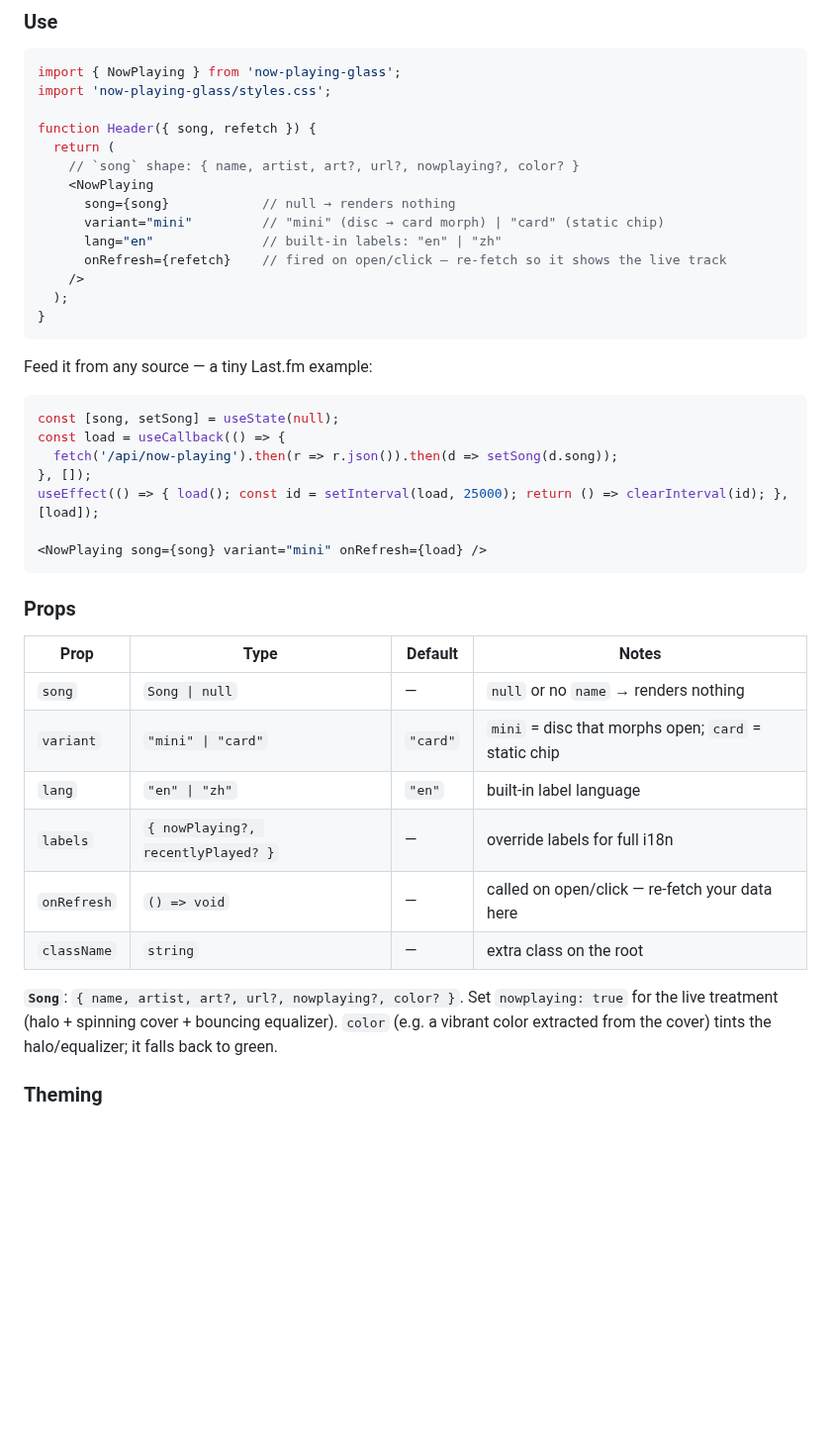
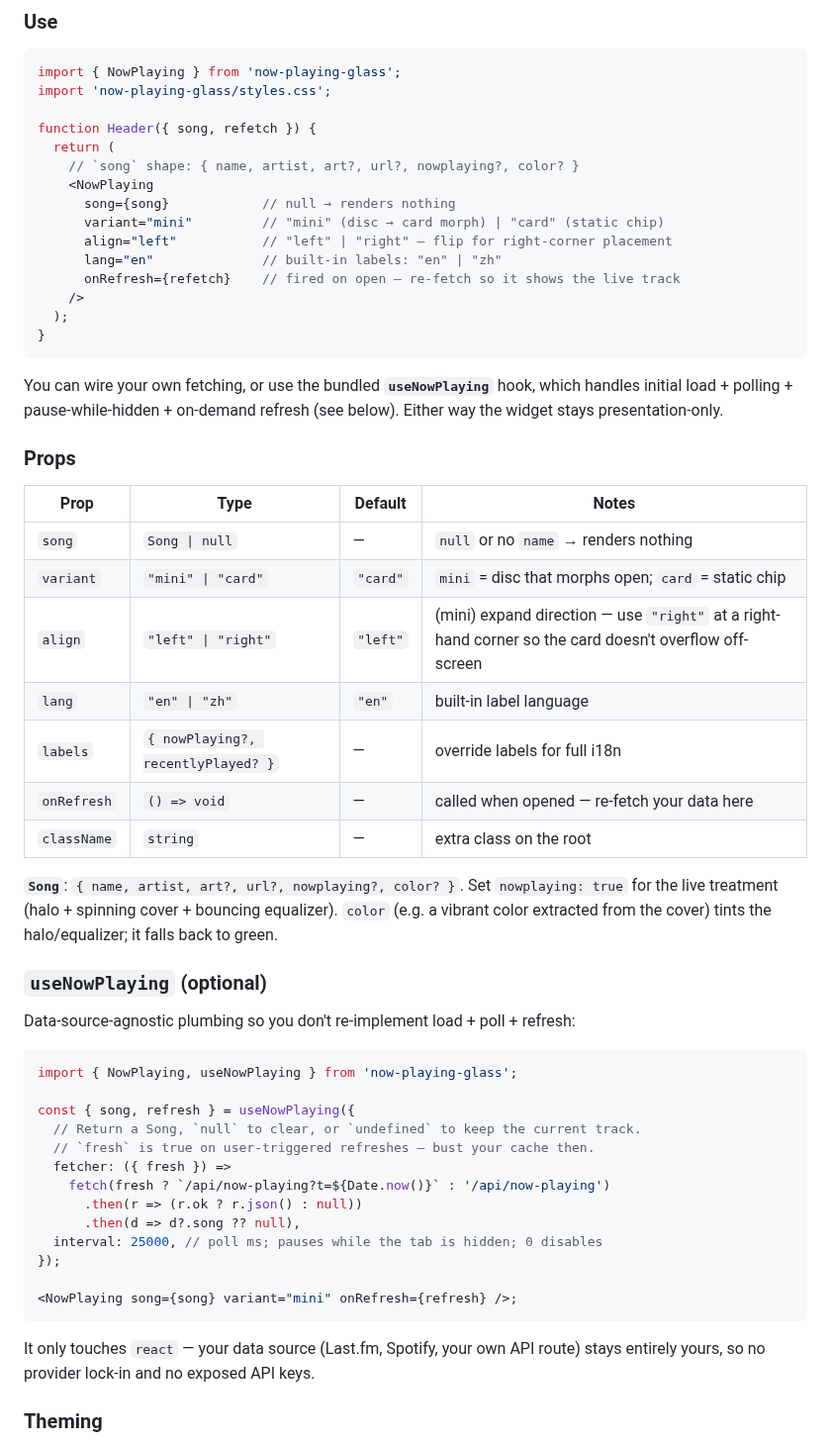
Before and after one commit to lp250isme/now-playing-glass, a Markdown page: README.md, the part around one of its changes. Shown at 99% size. Drawn GitHub-style; blank space fills up the shorter version.

Commit message:
v0.2.0:align 展開方向、useNowPlaying hook、卡片 a11y(非連結卡不可互動+Esc 關)、package/README 打磨、Vite live demo(→vercel)

````diff
--- a/README.md
+++ b/README.md
@@ -38,24 +40,17 @@ function Header({ song, refetch }) {
     <NowPlaying
       song={song}            // null → renders nothing
       variant="mini"         // "mini" (disc → card morph) | "card" (static chip)
+      align="left"           // "left" | "right" — flip for right-corner placement
       lang="en"              // built-in labels: "en" | "zh"
-      onRefresh={refetch}    // fired on open/click — re-fetch so it shows the live track
+      onRefresh={refetch}    // fired on open — re-fetch so it shows the live track
     />
   );
 }
 ```
 
-Feed it from any source — a tiny Last.fm example:
-
-```jsx
-const [song, setSong] = useState(null);
-const load = useCallback(() => {
-  fetch('/api/now-playing').then(r => r.json()).then(d => setSong(d.song));
-}, []);
-useEffect(() => { load(); const id = setInterval(load, 25000); return () => clearInterval(id); }, [load]);
-
-<NowPlaying song={song} variant="mini" onRefresh={load} />
-```
+You can wire your own fetching, or use the bundled **`useNowPlaying`** hook,
+which handles initial load + polling + pause-while-hidden + on-demand refresh
+(see below). Either way the widget stays presentation-only.
 
 ### Props
 
@@ -63,15 +58,39 @@ useEffect(() => { load(); const id = setInterval(load, 25000); return () => clea
 |---|---|---|---|
 | `song` | `Song \| null` | — | `null` or no `name` → renders nothing |
 | `variant` | `"mini" \| "card"` | `"card"` | `mini` = disc that morphs open; `card` = static chip |
+| `align` | `"left" \| "right"` | `"left"` | (mini) expand direction — use `"right"` at a right-hand corner so the card doesn't overflow off-screen |
 | `lang` | `"en" \| "zh"` | `"en"` | built-in label language |
 | `labels` | `{ nowPlaying?, recentlyPlayed? }` | — | override labels for full i18n |
-| `onRefresh` | `() => void` | — | called on open/click — re-fetch your data here |
+| `onRefresh` | `() => void` | — | called when opened — re-fetch your data here |
 | `className` | `string` | — | extra class on the root |
 
 **`Song`**: `{ name, artist, art?, url?, nowplaying?, color? }`. Set
 `nowplaying: true` for the live treatment (halo + spinning cover + bouncing
 equalizer). `color` (e.g. a vibrant color extracted from the cover) tints the
 halo/equalizer; it falls back to green.
+
+### `useNowPlaying` (optional)
+
+Data-source-agnostic plumbing so you don't re-implement load + poll + refresh:
+
+```jsx
+import { NowPlaying, useNowPlaying } from 'now-playing-glass';
+
+const { song, refresh } = useNowPlaying({
+  // Return a Song, `null` to clear, or `undefined` to keep the current track.
+  // `fresh` is true on user-triggered refreshes — bust your cache then.
+  fetcher: ({ fresh }) =>
+    fetch(fresh ? `/api/now-playing?t=${Date.now()}` : '/api/now-playing')
+      .then(r => (r.ok ? r.json() : null))
+      .then(d => d?.song ?? null),
+  interval: 25000, // poll ms; pauses while the tab is hidden; 0 disables
+});
+
+<NowPlaying song={song} variant="mini" onRefresh={refresh} />;
+```
+
+It only touches `react` — your data source (Last.fm, Spotify, your own API
+route) stays entirely yours, so no provider lock-in and no exposed API keys.
 
 ### Theming
 
````
Also changed, not shown: other parts of README.md (+30 -4 lines), assets/demo.png (added), 16 other files.
